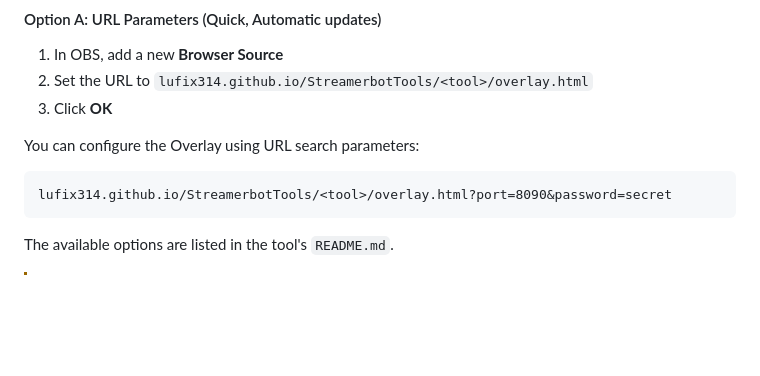
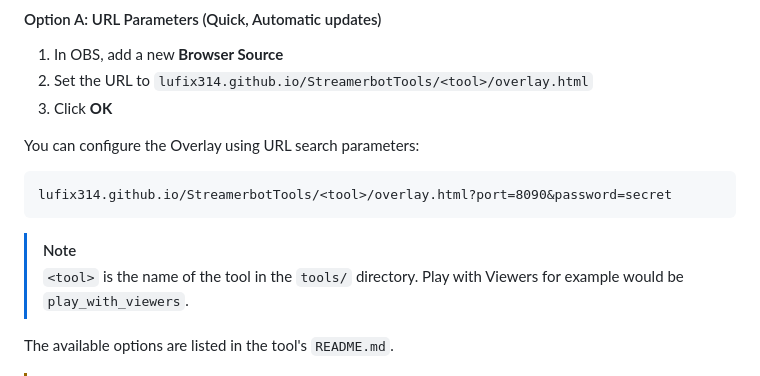
Before and after one commit to lufix314/StreamerbotTools, a Markdown page: README.md, the part around the change. GitHub-like rendering; blank space fills up the shorter version.

Commit message:
specify overlay URL in README

````diff
--- a/README.md
+++ b/README.md
@@ -68,6 +68,9 @@ You can configure the Overlay using URL search parameters:
 lufix314.github.io/StreamerbotTools/<tool>/overlay.html?port=8090&password=secret
 ```
 
+> [!NOTE]
+> `<tool>` is the name of the tool in the `tools/` directory. Play with Viewers for example would be `play_with_viewers`.
+
 The available options are listed in the tool's `README.md`.
 
 > [!WARNING]
````
